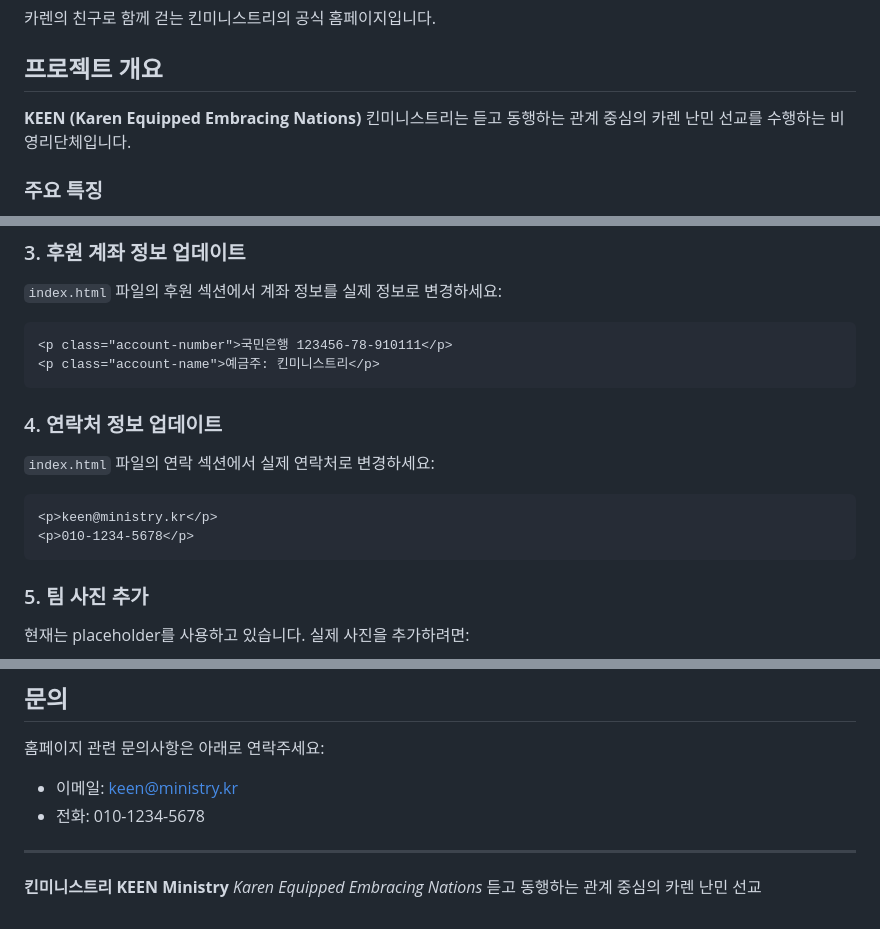
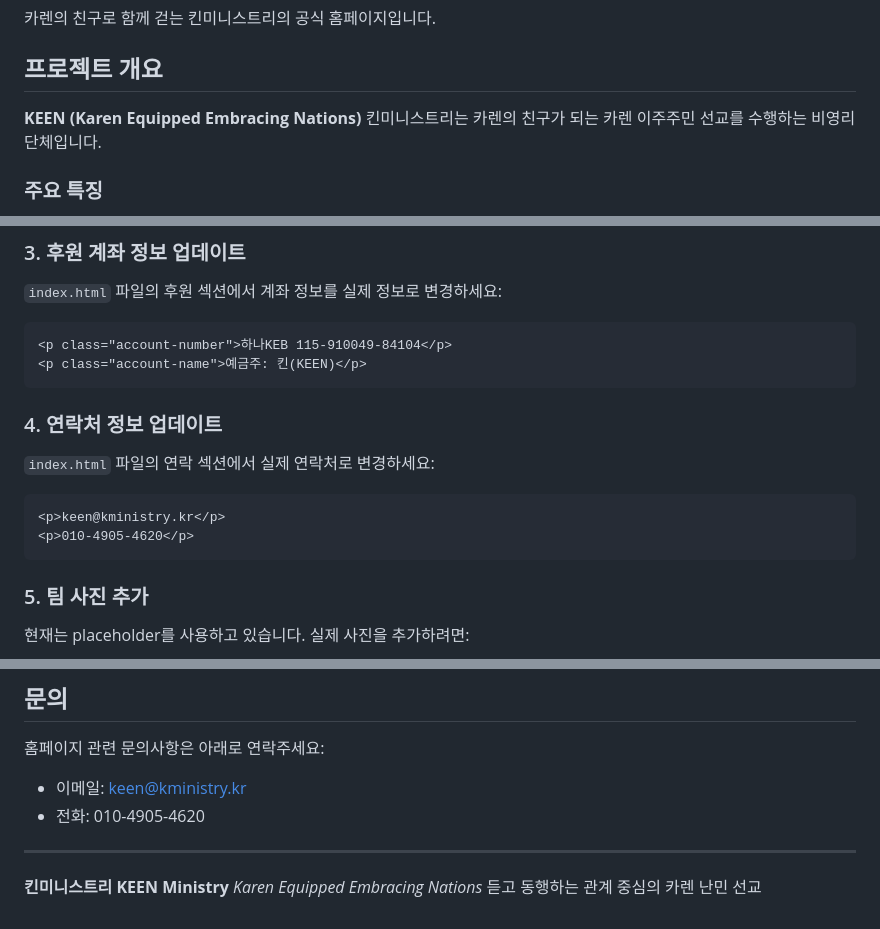
Before and after one commit to caleblee2050/kministry.kr, a Markdown page: README.md, 3 parts joined by grey strips. Drawn GitHub-style.

````diff
--- a/README.md
+++ b/README.md
@@ -4,7 +4,7 @@
 
 ## 프로젝트 개요
 
-**KEEN (Karen Equipped Embracing Nations)** 킨미니스트리는 듣고 동행하는 관계 중심의 카렌 난민 선교를 수행하는 비영리단체입니다.
+**KEEN (Karen Equipped Embracing Nations)** 킨미니스트리는 카렌의 친구가 되는 카렌 이주주민 선교를 수행하는 비영리단체입니다.
 
 ### 주요 특징
 
@@ -110,16 +110,16 @@ git push -u origin main
 `index.html` 파일의 후원 섹션에서 계좌 정보를 실제 정보로 변경하세요:
 
 ```html
-<p class="account-number">국민은행 123456-78-910111</p>
-<p class="account-name">예금주: 킨미니스트리</p>
+<p class="account-number">하나KEB 115-910049-84104</p>
+<p class="account-name">예금주: 킨(KEEN)</p>
 ```
 
 ### 4. 연락처 정보 업데이트
 `index.html` 파일의 연락 섹션에서 실제 연락처로 변경하세요:
 
 ```html
-<p>keen@ministry.kr</p>
-<p>010-1234-5678</p>
+<p>keen@kministry.kr</p>
+<p>010-4905-4620</p>
 ```
 
 ### 5. 팀 사진 추가
@@ -195,8 +195,8 @@ Node.js, PHP 등을 사용하여 자체 백엔드 구축
 ## 문의
 
 홈페이지 관련 문의사항은 아래로 연락주세요:
-- 이메일: keen@ministry.kr
-- 전화: 010-1234-5678
+- 이메일: keen@kministry.kr
+- 전화: 010-4905-4620
 
 ---
 
````
Also changed, not shown: other parts of README.md (+1 -1 lines).
